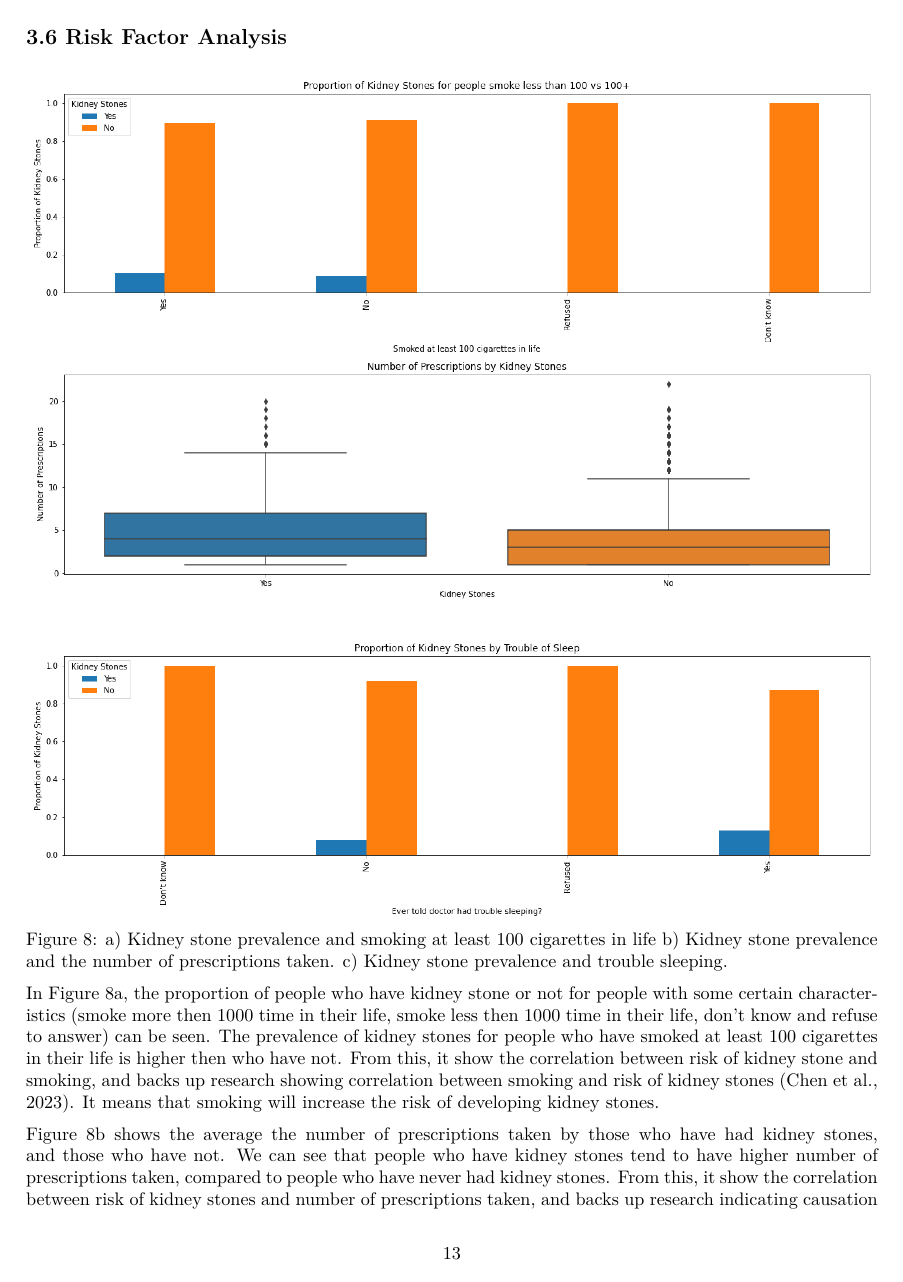
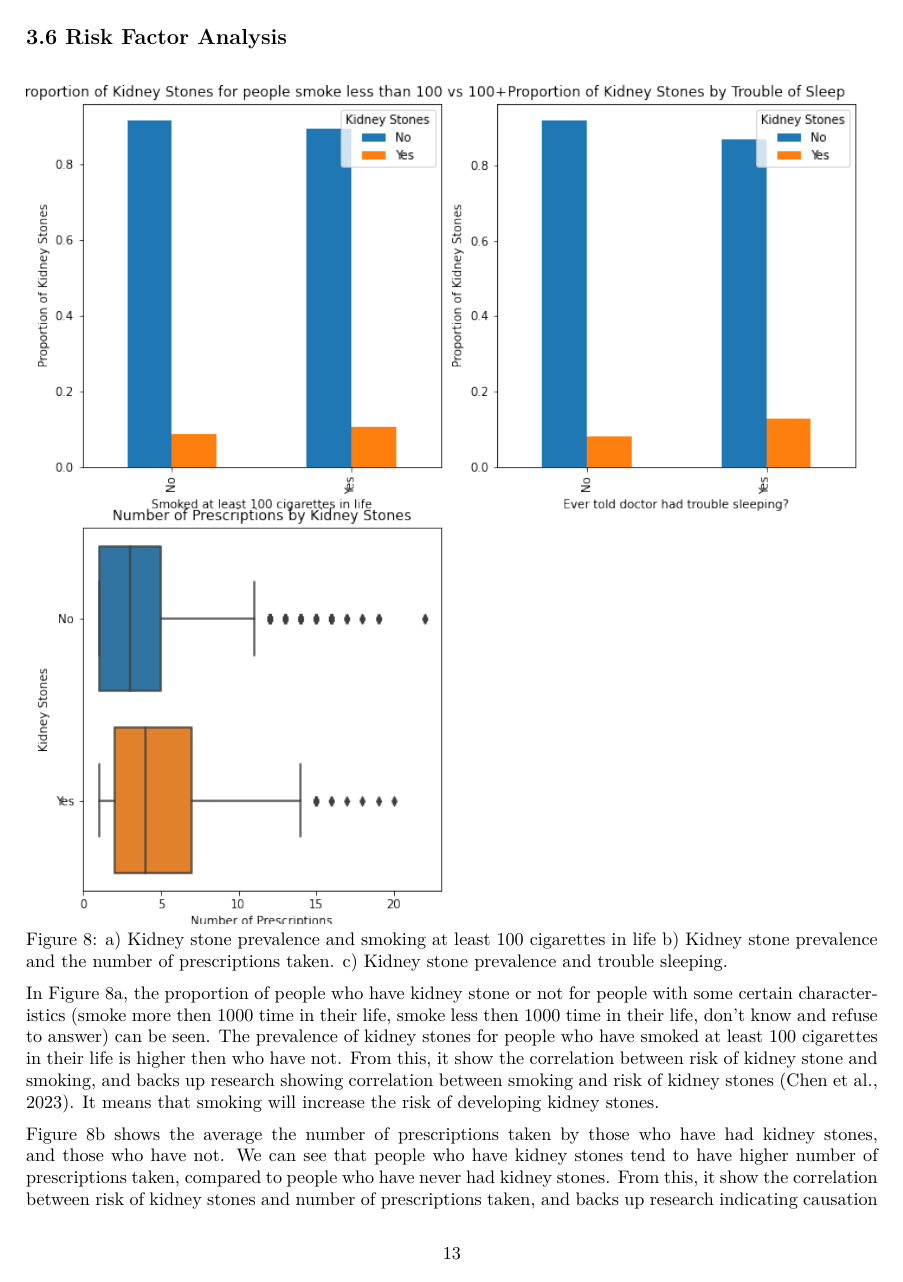
Before and after one commit to dvnguyen02/DATA301-Project, an R Markdown document (results/reports/Report.Rmd): page 13 of 17. The pictures show the output file results/reports/Report.pdf that the author committed with the source.

Commit message:
put in thinh's smaller figure

````diff
--- a/results/reports/Report.Rmd
+++ b/results/reports/Report.Rmd
@@ -229,7 +229,7 @@ The complex relationship between physical activity and kidney stone risk undersc
 
 ## 3.6 Risk Factor Analysis
 ```{r}
-knitr::include_graphics("../figures/Risk_Factor_Analysis.png")
+knitr::include_graphics("../figures/Risk_Factor_Analysis_small.png")
 ```
 Figure 8: a) Kidney stone prevalence and smoking at least 100 cigarettes in life b) Kidney stone prevalence and the number of prescriptions taken. c) Kidney stone prevalence and trouble sleeping.
 
````
Also changed, not shown: results/figures/Risk_Factor_Analysis_small.png (added), results/reports/Report.pdf.
